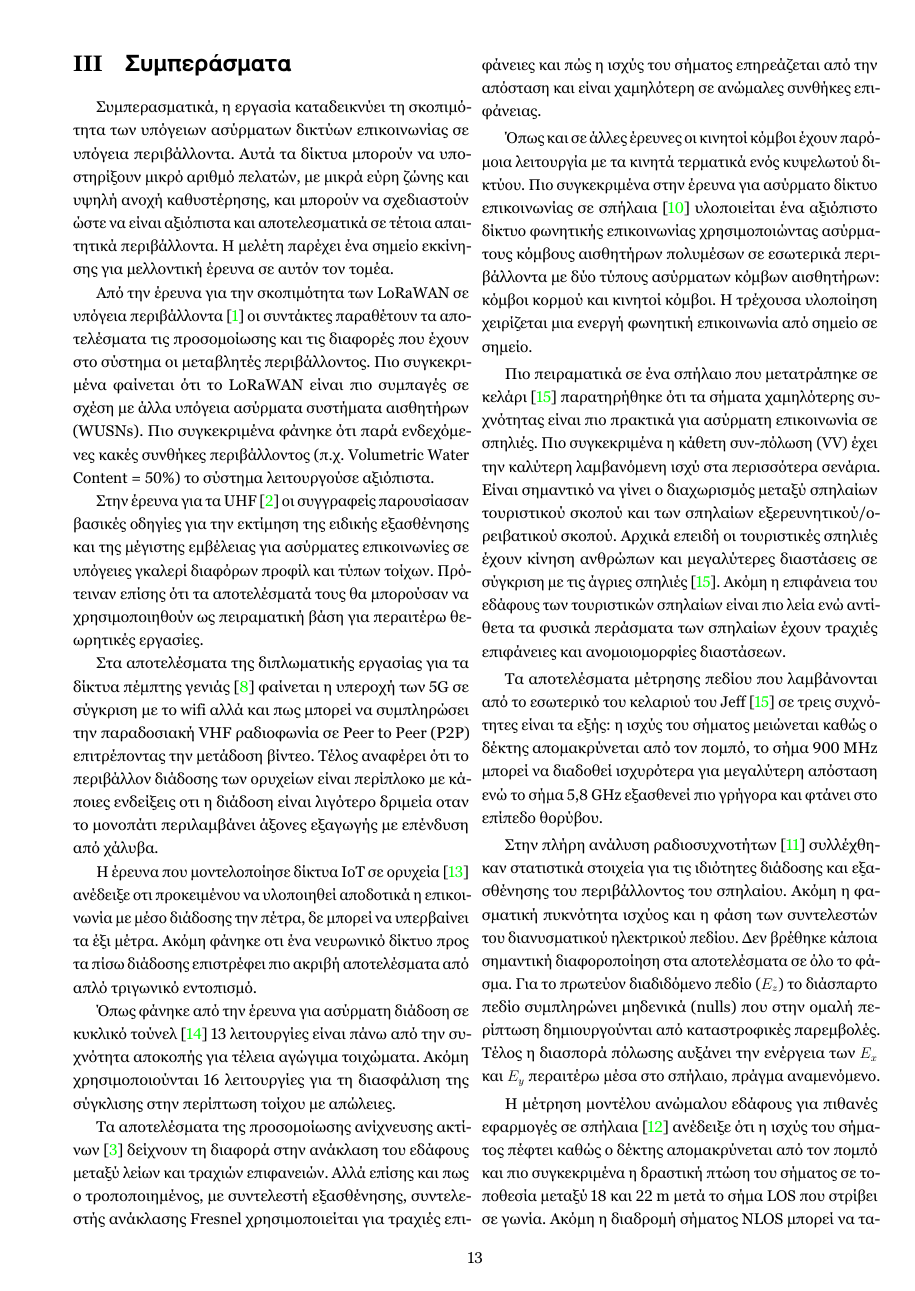
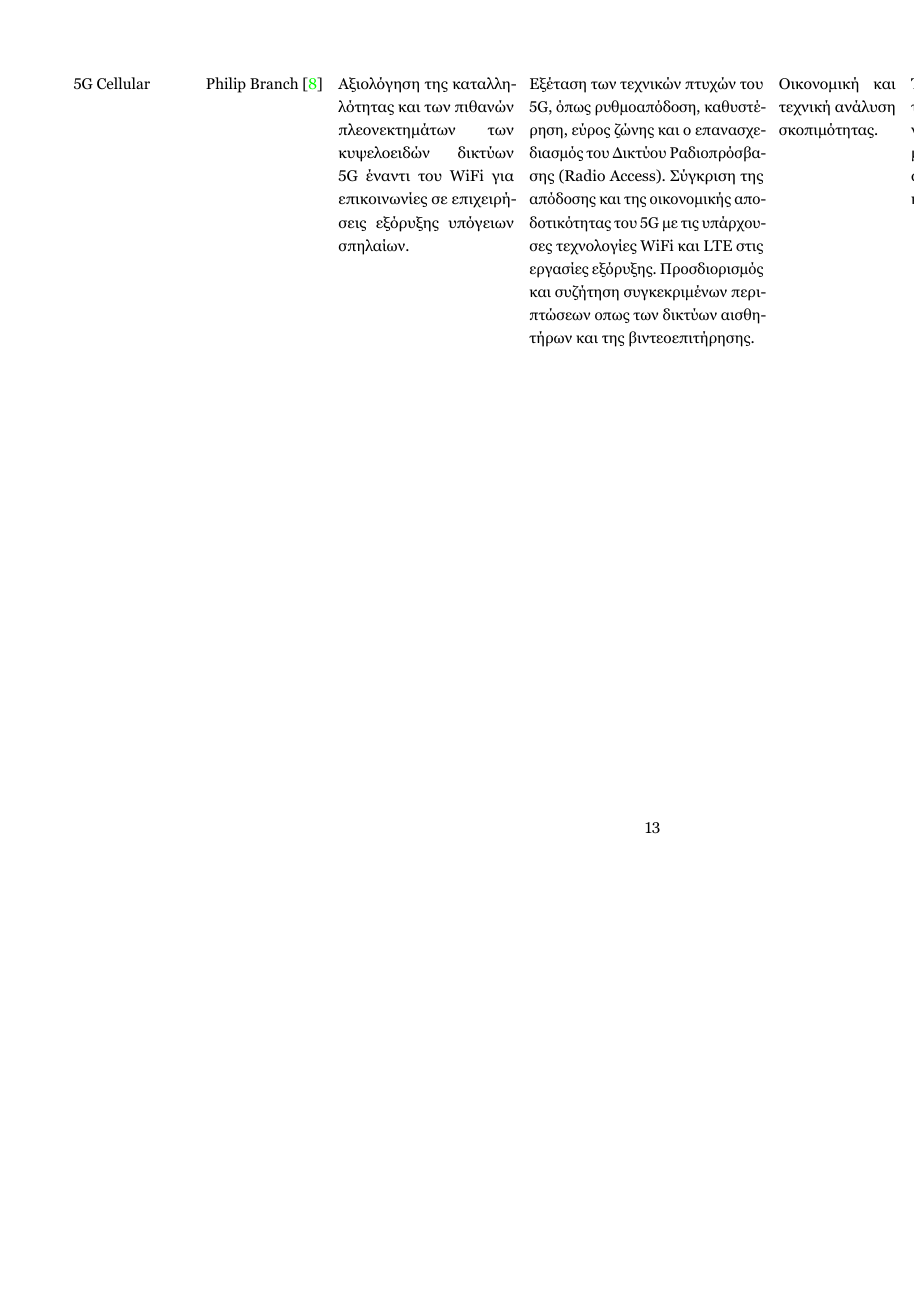
Before and after one commit to markdlp/CaveCommunications, a LaTeX document (MarkosDelaportas_CaveCommunications.tex, which reads BibCompareTable.tex): page 13 of 16 before the commit and page 13 of 17 after it. The pictures show the PDF file MarkosDelaportas_CaveCommunications.pdf that the author committed with the source.

Commit message:
second to last paper added

```diff
--- a/BibCompareTable.tex
+++ b/BibCompareTable.tex
@@ -242,3 +242,12 @@
         διευκολύνοντας την έγκαιρη ανάπτυξη αναμεταδοτών.
         Το δίκτυο παρείχε αξιόπιστη αμφίδρομη επικοινωνία φωνής και δεδομένων σε ένα περιβάλλον που προηγουμένως
         θεωρούνταν νεκρή ζώνη για επικοινωνίες δημόσιας ασφάλειας.\\
+
+        5G Cellular & Philip Branch \cite{branch_fifth_2021} & Αξιολόγηση της καταλληλότητας και των πιθανών
+        πλεονεκτημάτων των κυψελοειδών δικτύων 5G έναντι του WiFi για επικοινωνίες σε επιχειρήσεις εξόρυξης
+        υπόγειων σπηλαίων. &
+        Εξέταση των τεχνικών πτυχών του 5G, όπως ρυθμοαπόδοση, καθυστέρηση, εύρος ζώνης και ο επανασχεδιασμός
+        του Δικτύου Ραδιοπρόσβασης (Radio Access). Σύγκριση της απόδοσης και της οικονομικής αποδοτικότητας
+        του 5G με τις υπάρχουσες τεχνολογίες WiFi και LTE στις εργασίες εξόρυξης. Προσδιορισμός και συζήτηση
+        συγκεκριμένων περιπτώσεων οπως των δικτύων αισθητήρων και της βιντεοεπιτήρησης.&
+        Οικονομική και τεχνική ανάλυση σκοπιμότητας.&
```
Also changed, not shown: MarkosDelaportas_CaveCommunications.pdf, BibCompareTable.tex (3 more changed lines), 2 other files.
